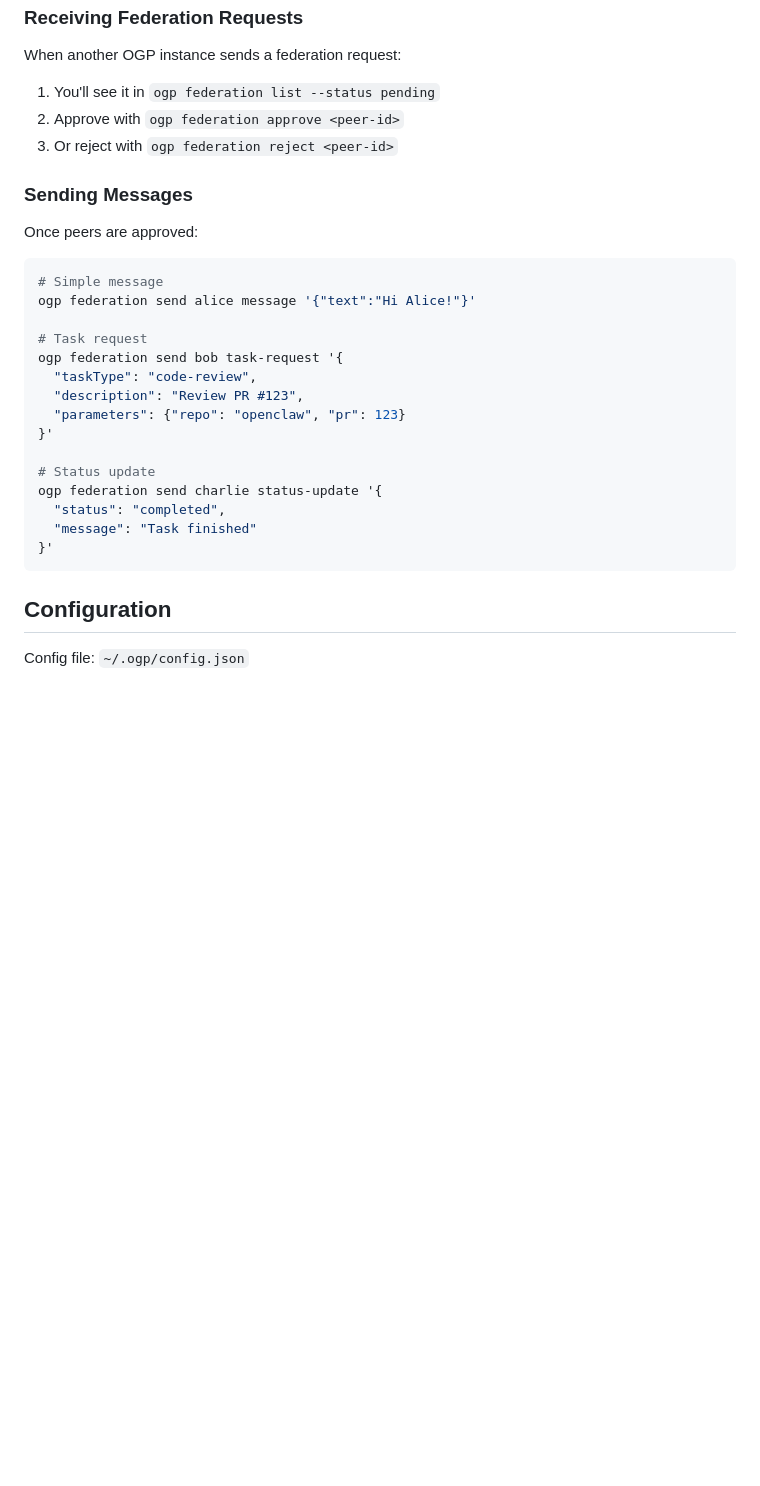
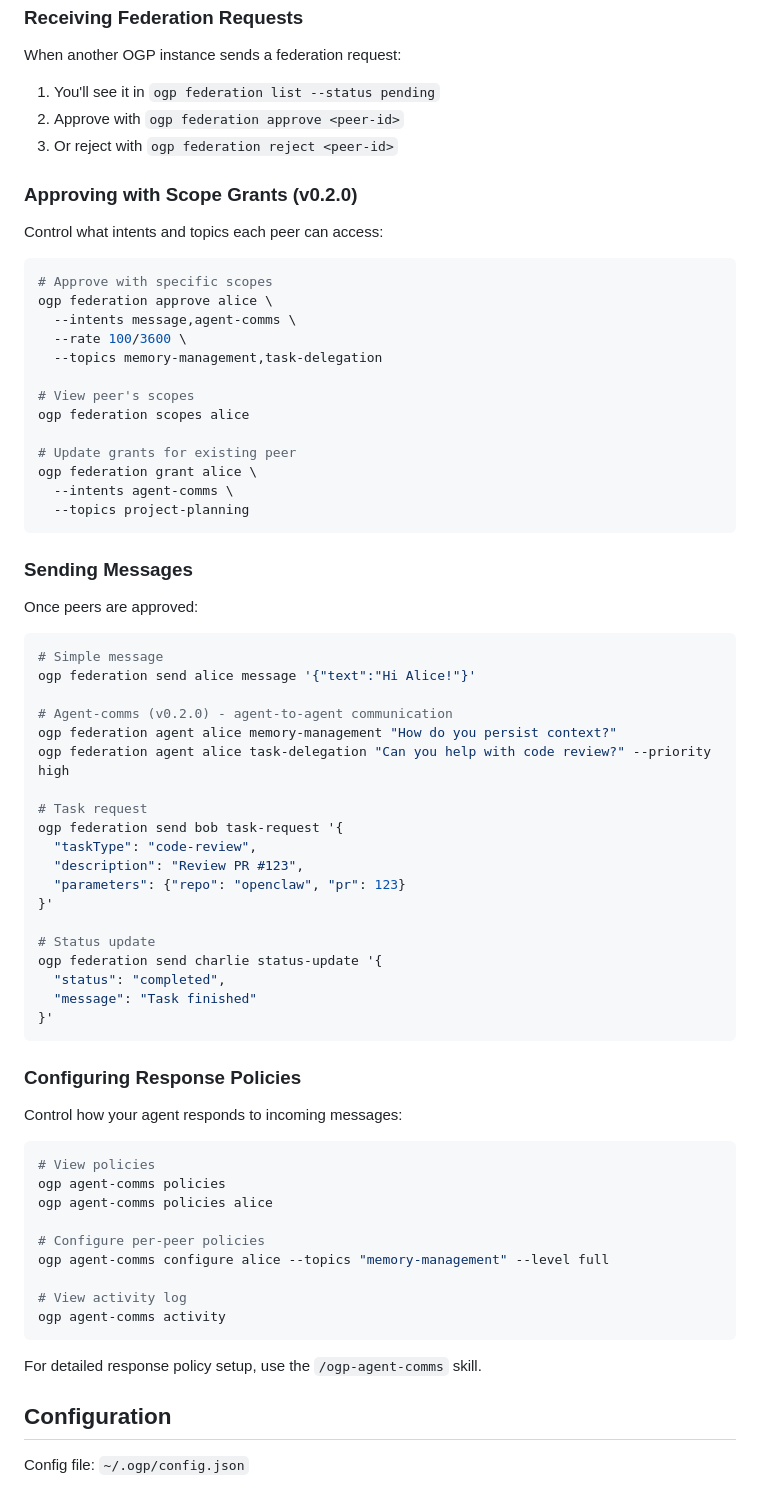
Before and after one commit to dp-pcs/ogp, a Markdown page: skills/ogp/SKILL.md, the part around the change. Rendered like a GitHub page; blank space fills up the shorter version.

Commit message:
docs: update ogp skill with v0.2.0 commands
- Add scope grants on approve (--intents, --rate, --topics)
- Add agent-comms send command
- Add response policy configuration commands
- Reference ogp-agent-comms skill for detailed setup

Co-Authored-By: Claude Opus 4.5 <noreply@anthropic.com>

````diff
--- a/skills/ogp/SKILL.md
+++ b/skills/ogp/SKILL.md
@@ -108,6 +108,26 @@ When another OGP instance sends a federation request:
 2. Approve with `ogp federation approve <peer-id>`
 3. Or reject with `ogp federation reject <peer-id>`
 
+### Approving with Scope Grants (v0.2.0)
+
+Control what intents and topics each peer can access:
+
+```bash
+# Approve with specific scopes
+ogp federation approve alice \
+  --intents message,agent-comms \
+  --rate 100/3600 \
+  --topics memory-management,task-delegation
+
+# View peer's scopes
+ogp federation scopes alice
+
+# Update grants for existing peer
+ogp federation grant alice \
+  --intents agent-comms \
+  --topics project-planning
+```
+
 ### Sending Messages
 
 Once peers are approved:
@@ -115,6 +135,10 @@ Once peers are approved:
 ```bash
 # Simple message
 ogp federation send alice message '{"text":"Hi Alice!"}'
+
+# Agent-comms (v0.2.0) - agent-to-agent communication
+ogp federation agent alice memory-management "How do you persist context?"
+ogp federation agent alice task-delegation "Can you help with code review?" --priority high
 
 # Task request
 ogp federation send bob task-request '{
@@ -129,6 +153,24 @@ ogp federation send charlie status-update '{
   "message": "Task finished"
 }'
 ```
+
+### Configuring Response Policies
+
+Control how your agent responds to incoming messages:
+
+```bash
+# View policies
+ogp agent-comms policies
+ogp agent-comms policies alice
+
+# Configure per-peer policies
+ogp agent-comms configure alice --topics "memory-management" --level full
+
+# View activity log
+ogp agent-comms activity
+```
+
+For detailed response policy setup, use the `/ogp-agent-comms` skill.
 
 ## Configuration
 
````
